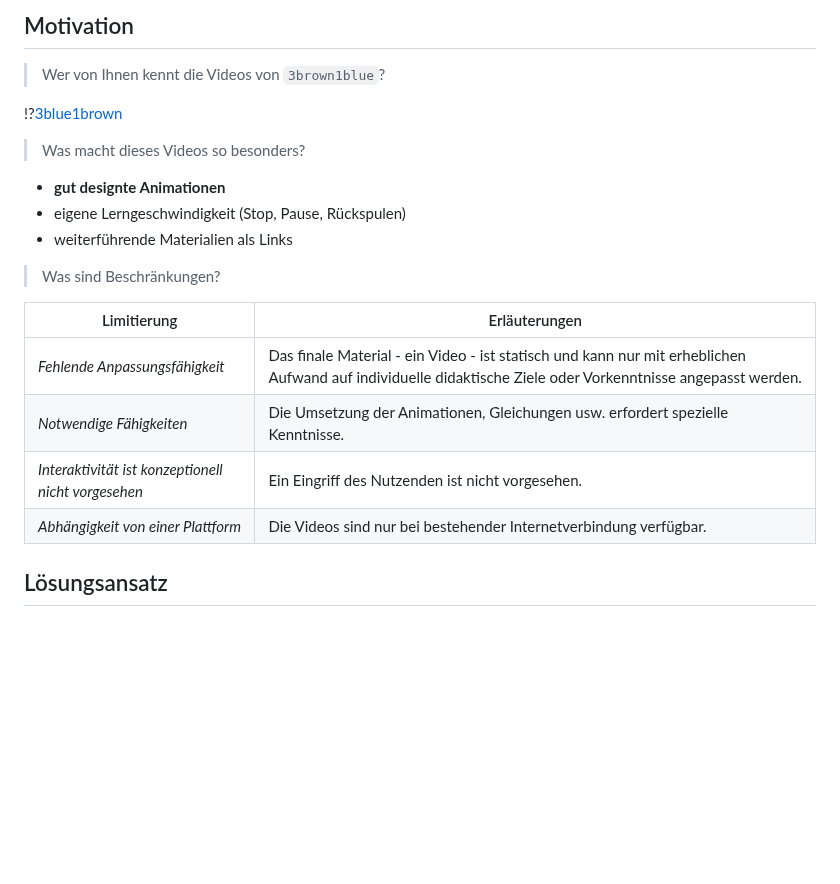
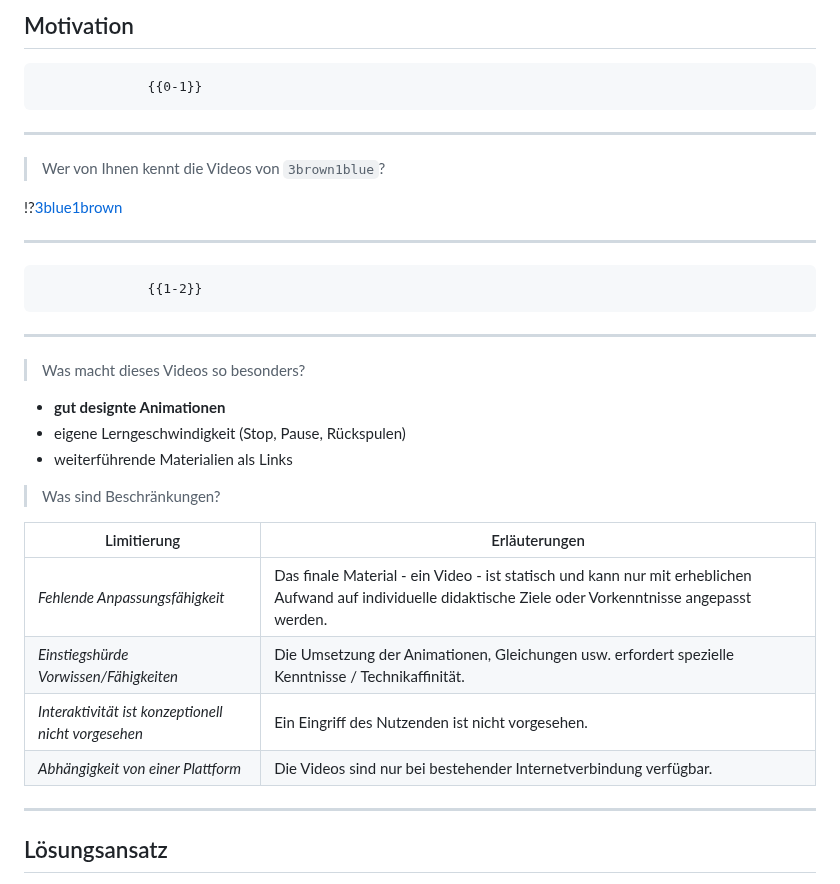
Before and after one commit to Cross-Lab-Project/presentations, a Markdown page: TUC_digital_2024/presentation.md, the part around one of its changes. GitHub-like rendering; blank space fills up the shorter version.

````diff
--- a/TUC_digital_2024/presentation.md
+++ b/TUC_digital_2024/presentation.md
@@ -32,7 +30,6 @@ images_dir = .
 ```
 @LIA.eval(`["main.py","manim.cfg"]`, `none`, `manim render --format=webm main.py MyScene -o animation`)
 @end
-
 
 -->
 
@@ -68,9 +65,17 @@ images_dir = .
 
 ## Motivation
 
+                  {{0-1}}
+******************************************
+
 > Wer von Ihnen kennt die Videos von `3brown1blue`?
 
 !?[3blue1brown](https://www.youtube.com/watch?v=r6sGWTCMz2k&t=719s "Video aus der Reihe zu Differentialgleichungen mit 17 Millionen Views")
+
+******************************************
+
+                  {{1-2}}
+******************************************
 
 > Was macht dieses Videos so besonders?
 
@@ -83,9 +88,11 @@ images_dir = .
 | Limitierung                                         | Erläuterungen                                                                                                                                               |
 | --------------------------------------------------- | ----------------------------------------------------------------------------------------------------------------------------------------------------------- |
 | _Fehlende Anpassungsfähigkeit_                      | Das finale Material - ein Video - ist statisch und kann nur mit erheblichen Aufwand auf individuelle didaktische Ziele oder Vorkenntnisse angepasst werden. |
-| _Notwendige Fähigkeiten_                            | Die Umsetzung der Animationen, Gleichungen usw. erfordert spezielle Kenntnisse.                                                                             |
+| _Einstiegshürde Vorwissen/Fähigkeiten_              | Die Umsetzung der Animationen, Gleichungen usw. erfordert spezielle Kenntnisse / Technikaffinität.                                                          |
 | _Interaktivität ist konzeptionell nicht vorgesehen_ | Ein Eingriff des Nutzenden ist nicht vorgesehen.                                                                                                            |
 | _Abhängigkeit von einer Plattform_                  | Die Videos sind nur bei bestehender Internetverbindung verfügbar.                                                                                           |
+
+******************************************
 
 ## Lösungsansatz
 
````
Also changed, not shown: other parts of TUC_digital_2024/presentation.md (+86 -20 lines), TUC_digital_2024/SceenshotShrimpp.png (added).
